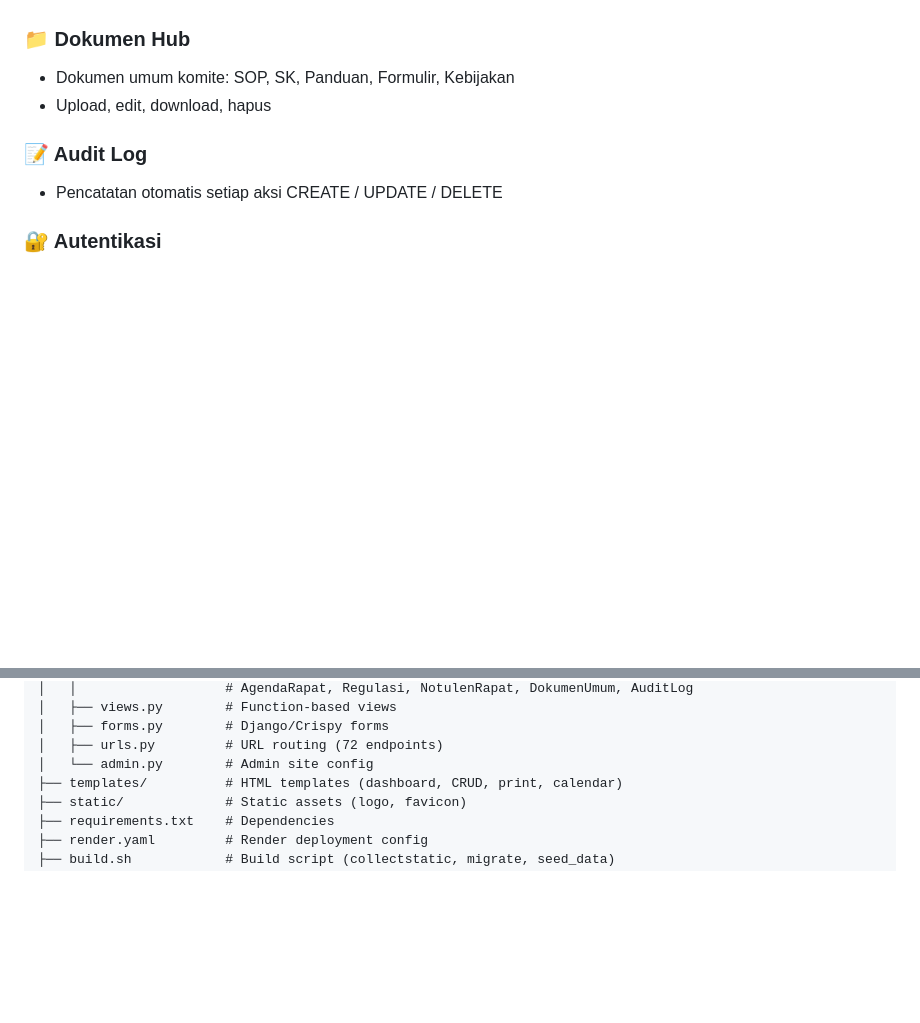
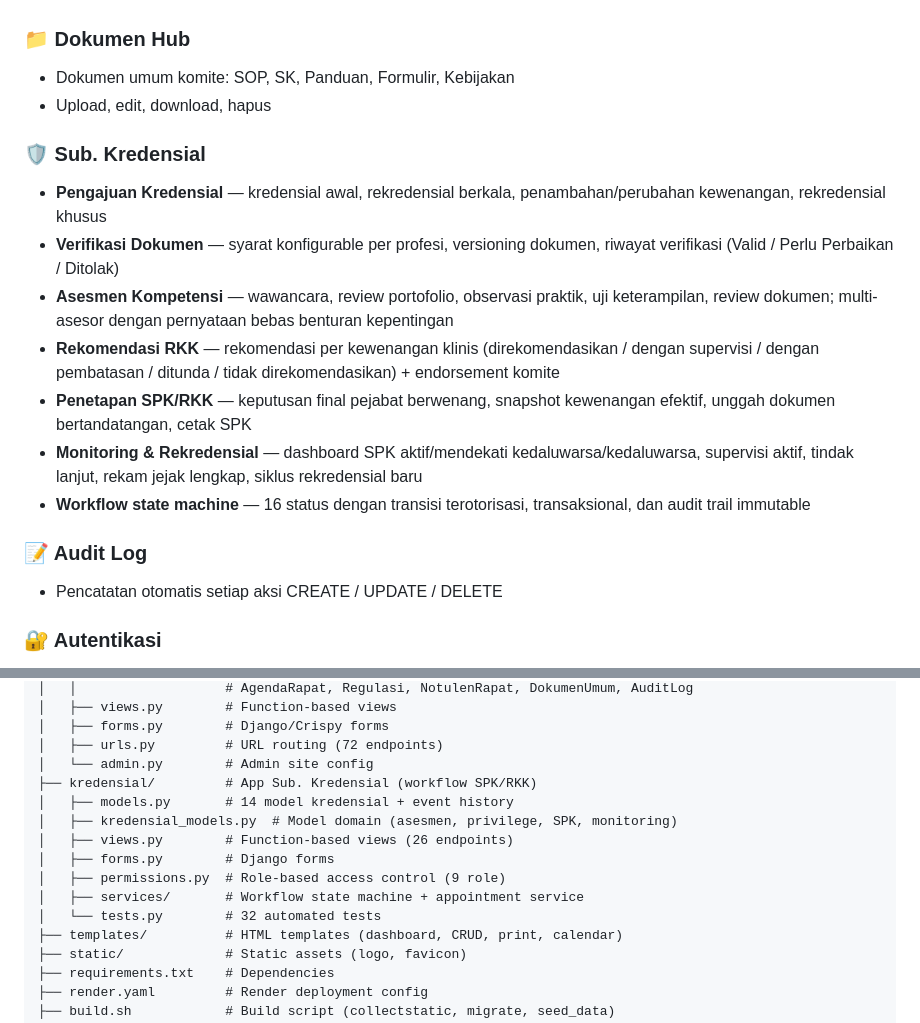
Before and after one commit to faishaltsq/sim-ktkl, a Markdown page: README.md, 2 parts joined by grey strips. Rendered like a GitHub page; blank space fills up the shorter version.

Commit message:
docs(kredensial): Phase 7 — QA, integration & documentation
- README: Sub. Kredensial feature list + project structure
- docs/sub-kredensial/02-implementation-report.md: full delivery report
- Verified: 59/59 tests pass (27 existing + 32 new)
- Verified: manage.py check clean, no pending migrations
- Verified in browser: dashboard KPIs, sidebar nav, all pages render,
  zero horizontal overflow on desktop (1440px) and mobile (390px),
  demo user read-only (403 on create), role enforcement working

```diff
--- a/README.md
+++ b/README.md
@@ -35,6 +35,14 @@ Aplikasi web berbasis Django untuk mengelola data **Kredensial, Evaluasi, Etik &
 - Dokumen umum komite: SOP, SK, Panduan, Formulir, Kebijakan
 - Upload, edit, download, hapus
 
+### 🛡️ Sub. Kredensial
+- **Pengajuan Kredensial** — kredensial awal, rekredensial berkala, penambahan/perubahan kewenangan, rekredensial khusus
+- **Verifikasi Dokumen** — syarat konfigurable per profesi, versioning dokumen, riwayat verifikasi (Valid / Perlu Perbaikan / Ditolak)
+- **Asesmen Kompetensi** — wawancara, review portofolio, observasi praktik, uji keterampilan, review dokumen; multi-asesor dengan pernyataan bebas benturan kepentingan
+- **Rekomendasi RKK** — rekomendasi per kewenangan klinis (direkomendasikan / dengan supervisi / dengan pembatasan / ditunda / tidak direkomendasikan) + endorsement komite
+- **Penetapan SPK/RKK** — keputusan final pejabat berwenang, snapshot kewenangan efektif, unggah dokumen bertandatangan, cetak SPK
+- **Monitoring & Rekredensial** — dashboard SPK aktif/mendekati kedaluwarsa/kedaluwarsa, supervisi aktif, tindak lanjut, rekam jejak lengkap, siklus rekredensial baru
+- **Workflow state machine** — 16 status dengan transisi terotorisasi, transaksional, dan audit trail immutable
 ### 📝 Audit Log
 - Pencatatan otomatis setiap aksi CREATE / UPDATE / DELETE
 
@@ -67,6 +75,14 @@ sim-ktkl/
 │   ├── forms.py        # Django/Crispy forms
 │   ├── urls.py         # URL routing (72 endpoints)
 │   └── admin.py        # Admin site config
+├── kredensial/         # App Sub. Kredensial (workflow SPK/RKK)
+│   ├── models.py       # 14 model kredensial + event history
+│   ├── kredensial_models.py  # Model domain (asesmen, privilege, SPK, monitoring)
+│   ├── views.py        # Function-based views (26 endpoints)
+│   ├── forms.py        # Django forms
+│   ├── permissions.py  # Role-based access control (9 role)
+│   ├── services/       # Workflow state machine + appointment service
+│   └── tests.py        # 32 automated tests
 ├── templates/          # HTML templates (dashboard, CRUD, print, calendar)
 ├── static/             # Static assets (logo, favicon)
 ├── requirements.txt    # Dependencies
```
